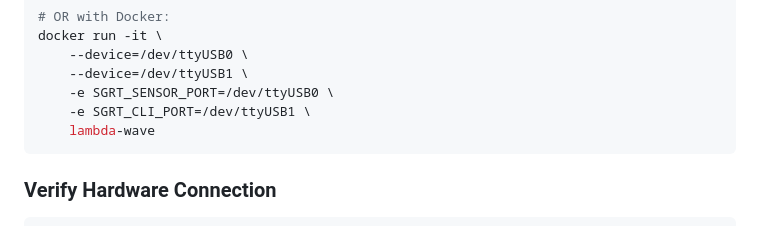
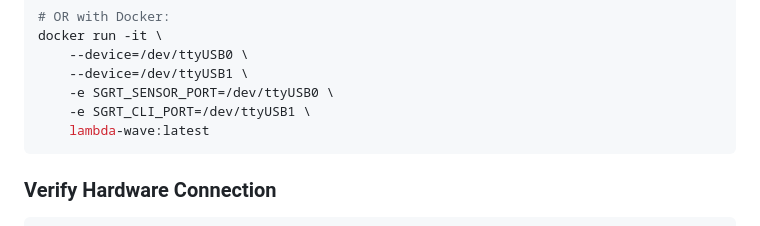
Before and after one commit to fderuiter/lambda-wave, a Markdown page: docs/QUICKSTART.md, the part around the change. Rendered like a GitHub page.

Commit message:
Update QUICKSTART.md
Co-authored-by: Copilot <175728472+Copilot@users.noreply.github.com>

````diff
--- a/docs/QUICKSTART.md
+++ b/docs/QUICKSTART.md
@@ -206,7 +206,7 @@ docker run -it \
     --device=/dev/ttyUSB1 \
     -e SGRT_SENSOR_PORT=/dev/ttyUSB0 \
     -e SGRT_CLI_PORT=/dev/ttyUSB1 \
-    lambda-wave
+    lambda-wave:latest
 ```
 
 ### Verify Hardware Connection
````
